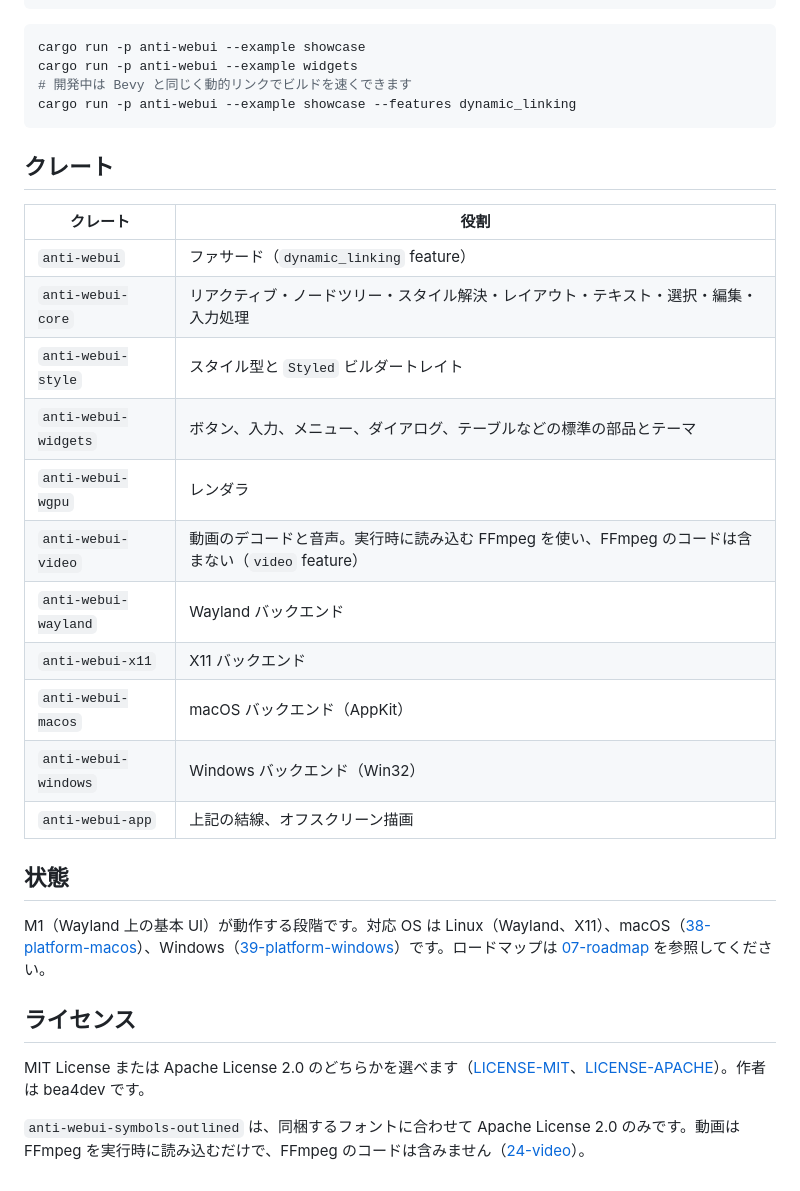
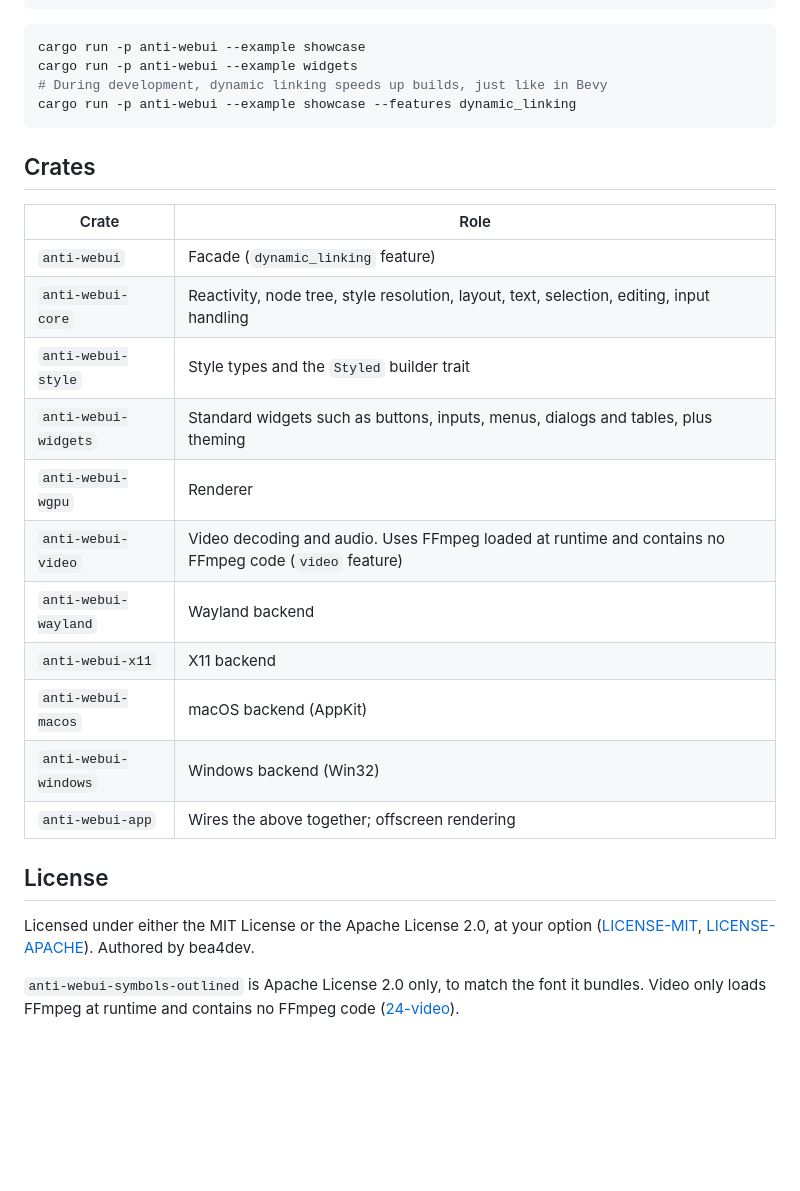
Before and after one commit to bea4dev/AntiWebUI, a Markdown page: README.md, the part around one of its changes. Rendered like a GitHub page; blank space fills up the shorter version.

````diff
--- a/README.md
+++ b/README.md
@@ -28,32 +37,31 @@ fn main() {
 ```sh
 cargo run -p anti-webui --example showcase
 cargo run -p anti-webui --example widgets
-# 開発中は Bevy と同じく動的リンクでビルドを速くできます
+# During development, dynamic linking speeds up builds, just like in Bevy
 cargo run -p anti-webui --example showcase --features dynamic_linking
 ```
 
-## クレート
 
-| クレート | 役割 |
+
+## Crates
+
+| Crate | Role |
 |---|---|
-| `anti-webui` | ファサード（`dynamic_linking` feature） |
-| `anti-webui-core` | リアクティブ・ノードツリー・スタイル解決・レイアウト・テキスト・選択・編集・入力処理 |
-| `anti-webui-style` | スタイル型と `Styled` ビルダートレイト |
-| `anti-webui-widgets` | ボタン、入力、メニュー、ダイアログ、テーブルなどの標準の部品とテーマ |
-| `anti-webui-wgpu` | レンダラ |
-| `anti-webui-video` | 動画のデコードと音声。実行時に読み込む FFmpeg を使い、FFmpeg のコードは含まない（`video` feature） |
-| `anti-webui-wayland` | Wayland バックエンド |
-| `anti-webui-x11` | X11 バックエンド |
-| `anti-webui-macos` | macOS バックエンド（AppKit） |
-| `anti-webui-windows` | Windows バックエンド（Win32） |
-| `anti-webui-app` | 上記の結線、オフスクリーン描画 |
+| `anti-webui` | Facade (`dynamic_linking` feature) |
+| `anti-webui-core` | Reactivity, node tree, style resolution, layout, text, selection, editing, input handling |
+| `anti-webui-style` | Style types and the `Styled` builder trait |
+| `anti-webui-widgets` | Standard widgets such as buttons, inputs, menus, dialogs and tables, plus theming |
+| `anti-webui-wgpu` | Renderer |
+| `anti-webui-video` | Video decoding and audio. Uses FFmpeg loaded at runtime and contains no FFmpeg code (`video` feature) |
+| `anti-webui-wayland` | Wayland backend |
+| `anti-webui-x11` | X11 backend |
+| `anti-webui-macos` | macOS backend (AppKit) |
+| `anti-webui-windows` | Windows backend (Win32) |
+| `anti-webui-app` | Wires the above together; offscreen rendering |
 
-## 状態
 
-M1（Wayland 上の基本 UI）が動作する段階です。対応 OS は Linux（Wayland、X11）、macOS（[38-platform-macos](docs/design/38-platform-macos.md)）、Windows（[39-platform-windows](docs/design/39-platform-windows.md)）です。ロードマップは [07-roadmap](docs/design/07-roadmap.md) を参照してください。
+## License
 
-## ライセンス
+Licensed under either the MIT License or the Apache License 2.0, at your option ([LICENSE-MIT](LICENSE-MIT), [LICENSE-APACHE](LICENSE-APACHE)). Authored by bea4dev.
 
-MIT License または Apache License 2.0 のどちらかを選べます（[LICENSE-MIT](LICENSE-MIT)、[LICENSE-APACHE](LICENSE-APACHE)）。作者は bea4dev です。
-
-`anti-webui-symbols-outlined` は、同梱するフォントに合わせて Apache License 2.0 のみです。動画は FFmpeg を実行時に読み込むだけで、FFmpeg のコードは含みません（[24-video](docs/design/24-video.md)）。
+`anti-webui-symbols-outlined` is Apache License 2.0 only, to match the font it bundles. Video only loads FFmpeg at runtime and contains no FFmpeg code ([24-video](docs/design/24-video.md)).
````
Also changed, not shown: other parts of README.md (+16 -7 lines), image/markdown.png (added), image/pdf.png (added), 6 other files.
